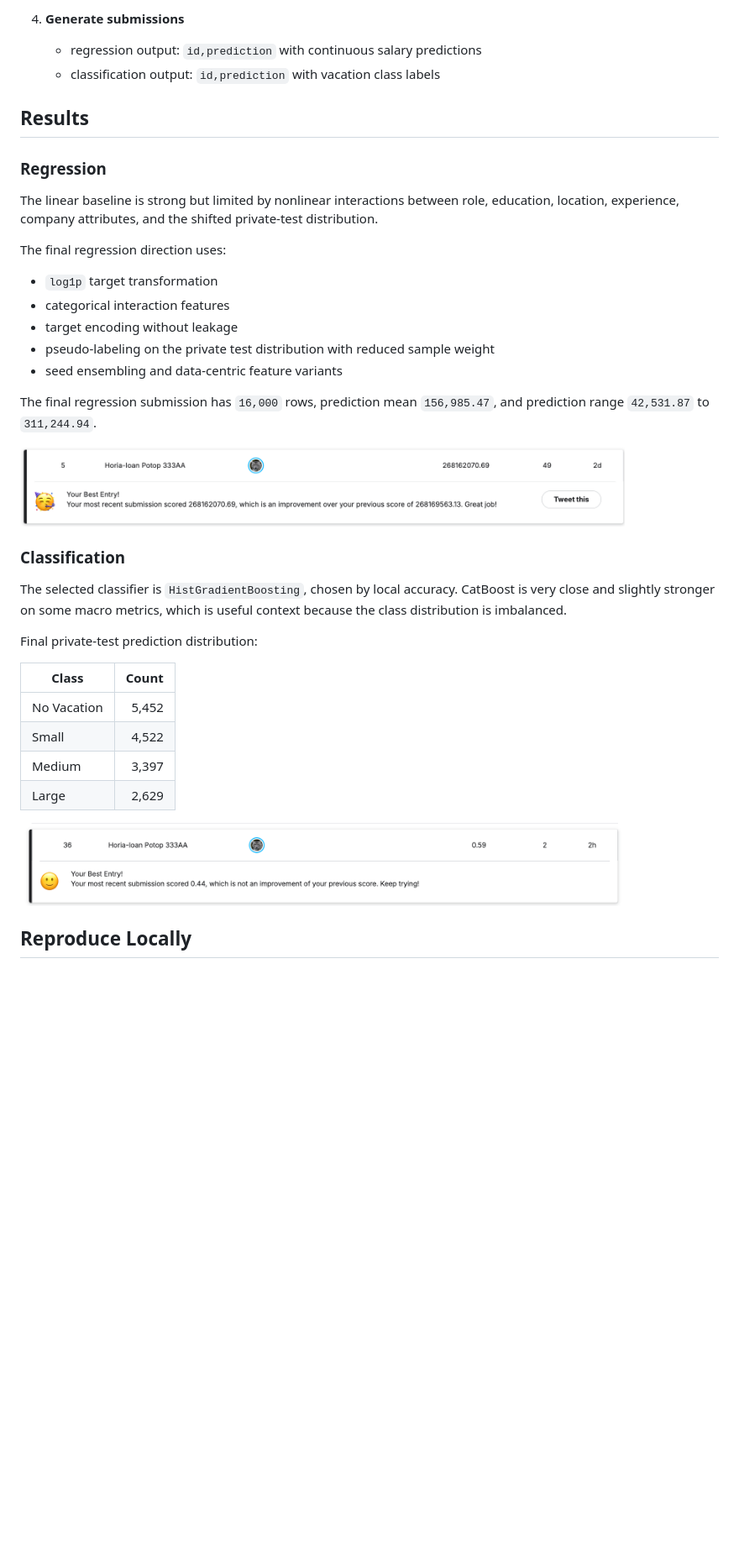
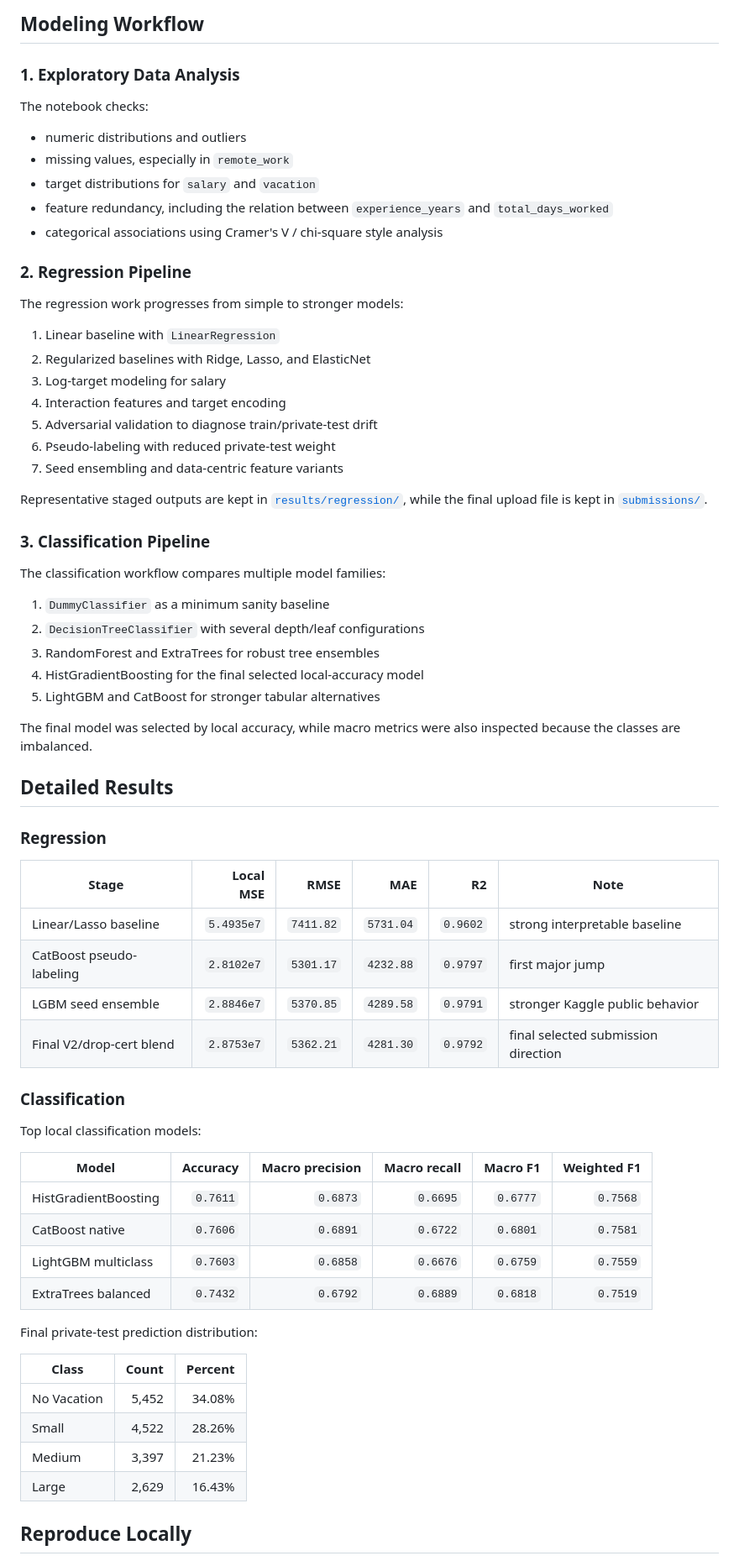
Before and after one commit to Horicuz/Kaggle-Regression-Classification, a Markdown page: README.md, the part around one of its changes. Shown at 84% size. GitHub-like rendering; blank space fills up the shorter version.

Commit message:
Expand README with Kaggle project presentation

```diff
--- a/README.md
+++ b/README.md
@@ -63,40 +88,72 @@ Final files ready for upload are stored in [`submissions/`](submissions/):
 
-4. **Generate submissions**
-   - regression output: `id,prediction` with continuous salary predictions
-   - classification output: `id,prediction` with vacation class labels
+## Modeling Workflow
 
-## Results
+### 1. Exploratory Data Analysis
+
+The notebook checks:
+
+- numeric distributions and outliers
+- missing values, especially in `remote_work`
+- target distributions for `salary` and `vacation`
+- feature redundancy, including the relation between `experience_years` and `total_days_worked`
+- categorical associations using Cramer's V / chi-square style analysis
+
+### 2. Regression Pipeline
+
+The regression work progresses from simple to stronger models:
+
+1. Linear baseline with `LinearRegression`
+2. Regularized baselines with Ridge, Lasso, and ElasticNet
+3. Log-target modeling for salary
+4. Interaction features and target encoding
+5. Adversarial validation to diagnose train/private-test drift
+6. Pseudo-labeling with reduced private-test weight
+7. Seed ensembling and data-centric feature variants
+
+Representative staged outputs are kept in [`results/regression/`](results/regression/), while the final upload file is kept in [`submissions/`](submissions/).
+
+### 3. Classification Pipeline
+
+The classification workflow compares multiple model families:
+
+1. `DummyClassifier` as a minimum sanity baseline
+2. `DecisionTreeClassifier` with several depth/leaf configurations
+3. RandomForest and ExtraTrees for robust tree ensembles
+4. HistGradientBoosting for the final selected local-accuracy model
+5. LightGBM and CatBoost for stronger tabular alternatives
+
+The final model was selected by local accuracy, while macro metrics were also inspected because the classes are imbalanced.
+
+## Detailed Results
 
 ### Regression
 
-The linear baseline is strong but limited by nonlinear interactions between role, education, location, experience, company attributes, and the shifted private-test distribution.
-
-The final regression direction uses:
-
-- `log1p` target transformation
-- categorical interaction features
-- target encoding without leakage
-- pseudo-labeling on the private test distribution with reduced sample weight
-- seed ensembling and data-centric feature variants
-
-The final regression submission has `16,000` rows, prediction mean `156,985.47`, and prediction range `42,531.87` to `311,244.94`.
-
-<img src="assets/figures/013_kaggle_regression.png" alt="Regression Kaggle result" width="720">
+| Stage | Local MSE | RMSE | MAE | R2 | Note |
+| --- | ---: | ---: | ---: | ---: | --- |
+| Linear/Lasso baseline | `5.4935e7` | `7411.82` | `5731.04` | `0.9602` | strong interpretable baseline |
+| CatBoost pseudo-labeling | `2.8102e7` | `5301.17` | `4232.88` | `0.9797` | first major jump |
+| LGBM seed ensemble | `2.8846e7` | `5370.85` | `4289.58` | `0.9791` | stronger Kaggle public behavior |
+| Final V2/drop-cert blend | `2.8753e7` | `5362.21` | `4281.30` | `0.9792` | final selected submission direction |
 
 ### Classification
 
-The selected classifier is `HistGradientBoosting`, chosen by local accuracy. CatBoost is very close and slightly stronger on some macro metrics, which is useful context because the class distribution is imbalanced.
+Top local classification models:
+
+| Model | Accuracy | Macro precision | Macro recall | Macro F1 | Weighted F1 |
+| --- | ---: | ---: | ---: | ---: | ---: |
+| HistGradientBoosting | `0.7611` | `0.6873` | `0.6695` | `0.6777` | `0.7568` |
+| CatBoost native | `0.7606` | `0.6891` | `0.6722` | `0.6801` | `0.7581` |
+| LightGBM multiclass | `0.7603` | `0.6858` | `0.6676` | `0.6759` | `0.7559` |
+| ExtraTrees balanced | `0.7432` | `0.6792` | `0.6889` | `0.6818` | `0.7519` |
 
 Final private-test prediction distribution:
 
-| Class | Count |
-| --- | ---: |
-| No Vacation | 5,452 |
-| Small | 4,522 |
-| Medium | 3,397 |
-| Large | 2,629 |
-
-<img src="assets/figures/014_kaggle_classification.png" alt="Classification Kaggle result" width="720">
+| Class | Count | Percent |
+| --- | ---: | ---: |
+| No Vacation | 5,452 | 34.08% |
+| Small | 4,522 | 28.26% |
+| Medium | 3,397 | 21.23% |
+| Large | 2,629 | 16.43% |
 
 ## Reproduce Locally
 
```
Also changed, not shown: other parts of README.md (+77 -42 lines).
